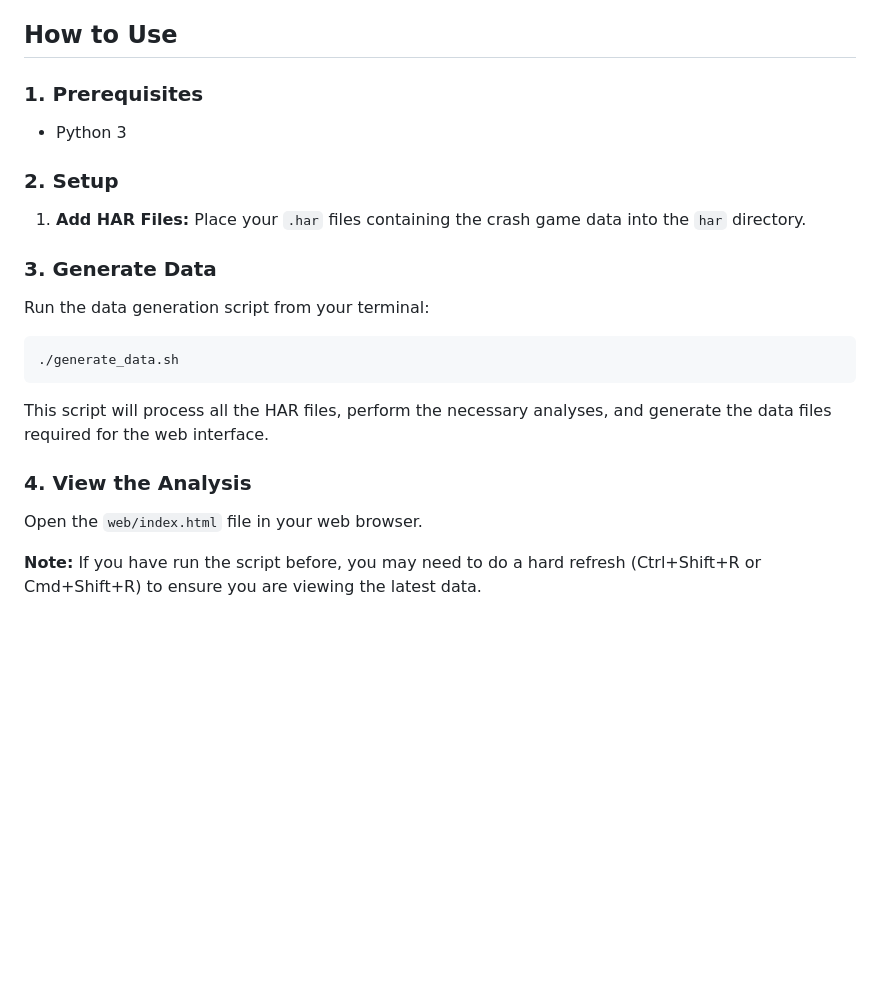
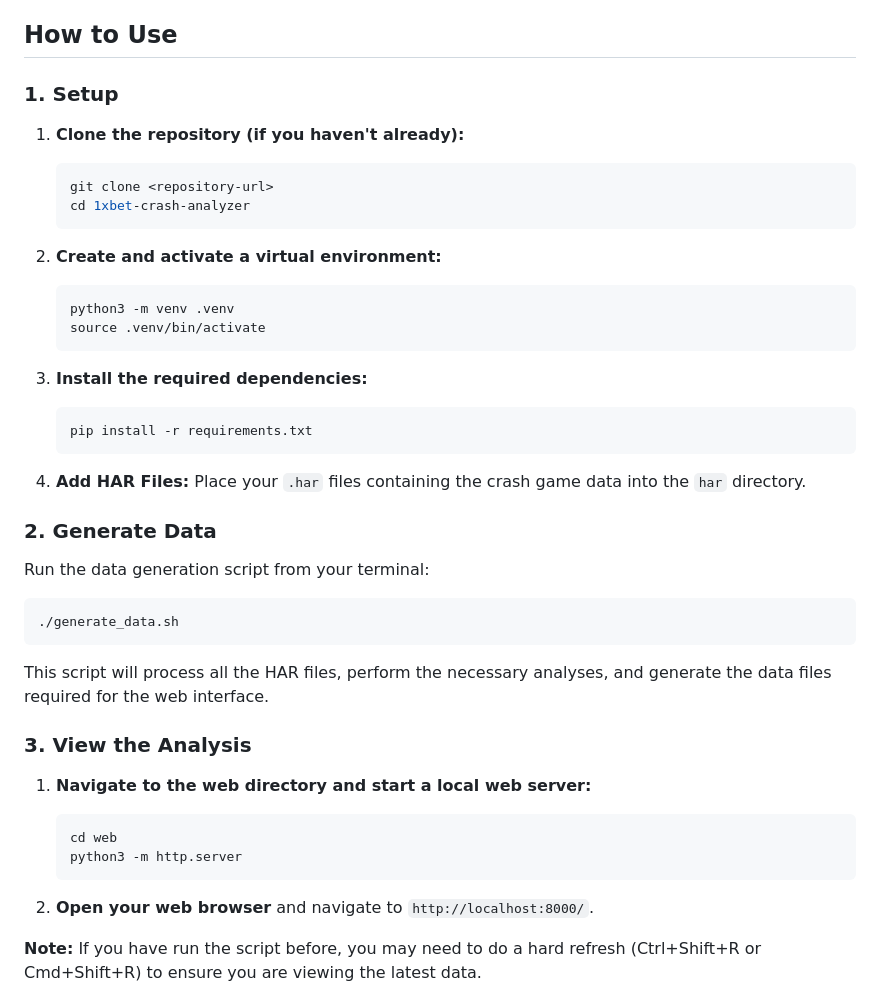
Before and after one commit to mdomorffaruk/CrashGameDataAnalysis, a Markdown page: README.md, the part around the change. Rendered like a GitHub page; blank space fills up the shorter version.

````diff
--- a/README.md
+++ b/README.md
@@ -20,15 +20,28 @@ This project provides a suite of tools to analyze crash game data from 1xBet, ex
 
 ## How to Use
 
-### 1. Prerequisites
+### 1. Setup
 
-- Python 3
+1.  **Clone the repository (if you haven't already):**
+    ```bash
+    git clone <repository-url>
+    cd 1xbet-crash-analyzer
+    ```
 
-### 2. Setup
+2.  **Create and activate a virtual environment:**
+    ```bash
+    python3 -m venv .venv
+    source .venv/bin/activate
+    ```
 
-1.  **Add HAR Files:** Place your `.har` files containing the crash game data into the `har` directory.
+3.  **Install the required dependencies:**
+    ```bash
+    pip install -r requirements.txt
+    ```
 
-### 3. Generate Data
+4.  **Add HAR Files:** Place your `.har` files containing the crash game data into the `har` directory.
+
+### 2. Generate Data
 
 Run the data generation script from your terminal:
 
@@ -38,9 +51,15 @@ Run the data generation script from your terminal:
 
 This script will process all the HAR files, perform the necessary analyses, and generate the data files required for the web interface.
 
-### 4. View the Analysis
+### 3. View the Analysis
 
-Open the `web/index.html` file in your web browser.
+1.  **Navigate to the web directory and start a local web server:**
+    ```bash
+    cd web
+    python3 -m http.server
+    ```
+
+2.  **Open your web browser** and navigate to `http://localhost:8000/`.
 
 **Note:** If you have run the script before, you may need to do a hard refresh (Ctrl+Shift+R or Cmd+Shift+R) to ensure you are viewing the latest data.
 
````
